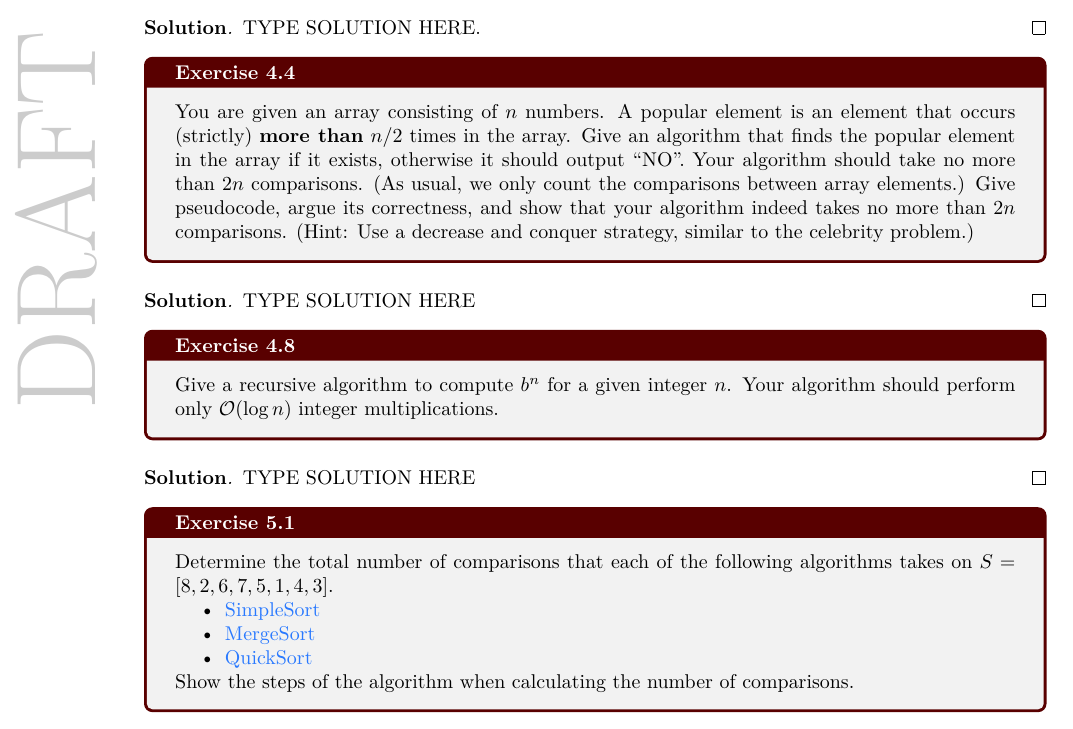
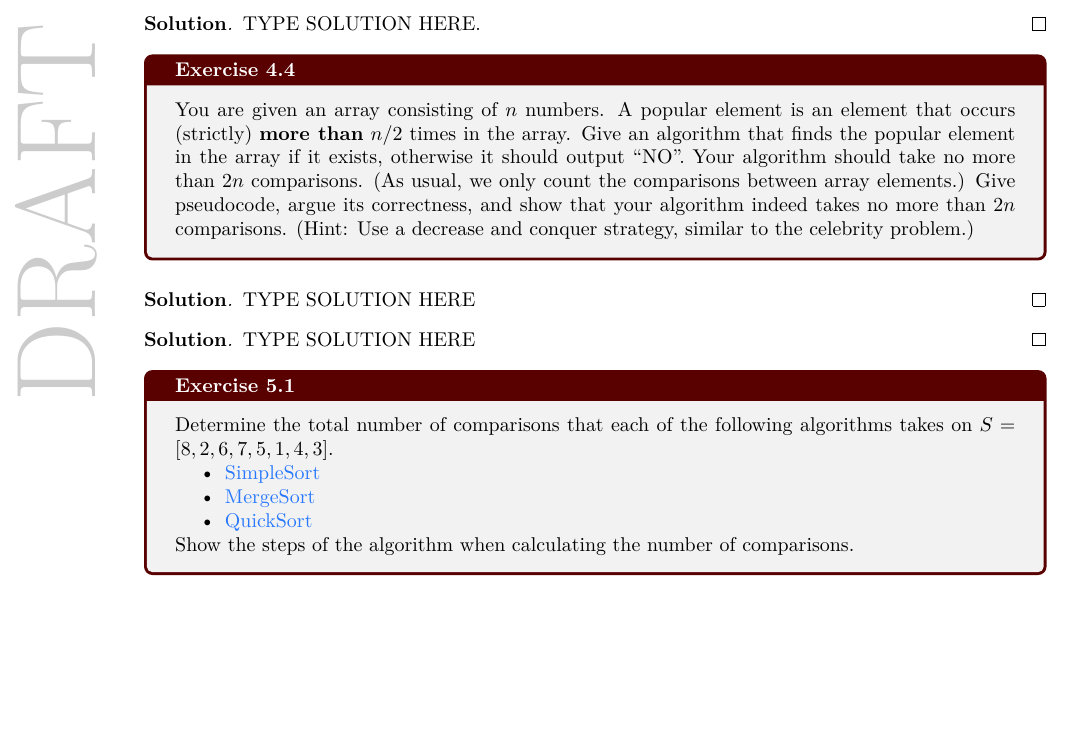
Before and after one commit to khalid-salad/COSC-3320-Spring-2021, a LaTeX problem sheet (homework/homework-1/homework-1.tex): part of page 4 of 5 before the commit and part of page 4 of 4 after it, cut so that both start at the same text, the shorter picture padded with empty space. The pictures show the PDF file homework/homework-1/homework-1.pdf that the author committed with the source.

Commit message:
HW1 removed 4.8

```diff
--- a/homework/homework-1/homework-1.tex
+++ b/homework/homework-1/homework-1.tex
@@ -145,11 +145,6 @@
     TYPE SOLUTION HERE
 \end{solution}
 
-\begin{exercise}{4.8}
-    Give a recursive algorithm to compute $b^n$ for a given integer $n$.
-    Your algorithm should perform only $\bigO{\log{n}}$ integer multiplications.
-\end{exercise}
-
 \begin{solution}
     TYPE SOLUTION HERE
 \end{solution}
```
Also changed, not shown: homework/homework-1/homework-1.pdf.
